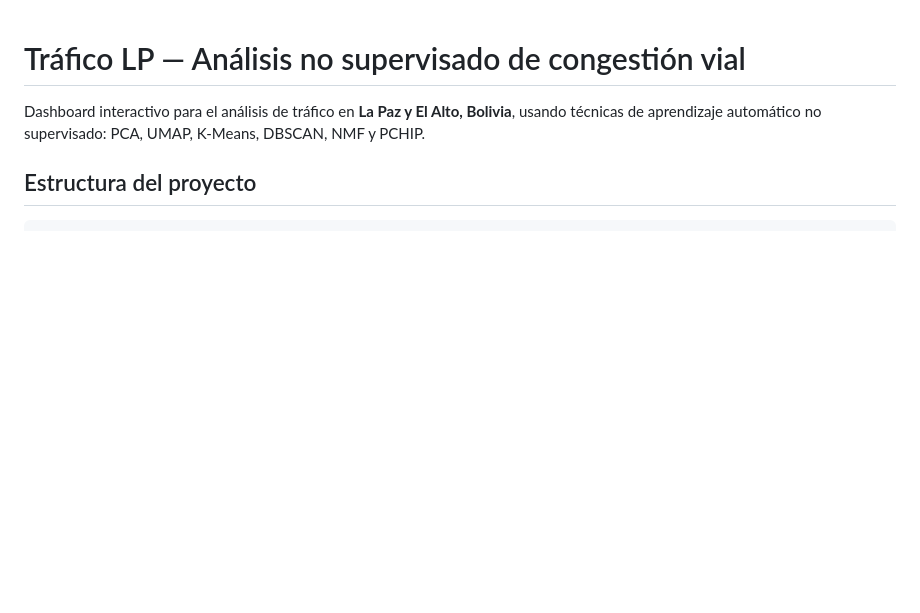
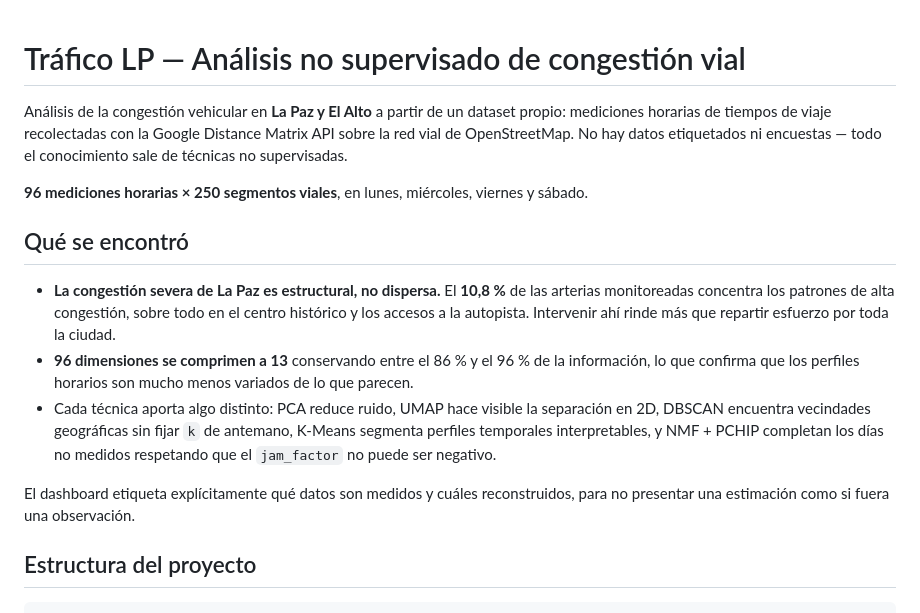
Before and after one commit to krilinxito/lapaz-traffic, a Markdown page: README.md, the part around the change. Drawn GitHub-style; blank space fills up the shorter version.

Commit message:
docs: README con arquitectura, resultados e instrucciones de uso
Co-Authored-By: Claude Opus 5 <noreply@anthropic.com>

```diff
--- a/README.md
+++ b/README.md
@@ -1,6 +1,26 @@
 # Tráfico LP — Análisis no supervisado de congestión vial
 
-Dashboard interactivo para el análisis de tráfico en **La Paz y El Alto, Bolivia**, usando técnicas de aprendizaje automático no supervisado: PCA, UMAP, K-Means, DBSCAN, NMF y PCHIP.
+Análisis de la congestión vehicular en **La Paz y El Alto** a partir de un dataset propio: mediciones
+horarias de tiempos de viaje recolectadas con la Google Distance Matrix API sobre la red vial de
+OpenStreetMap. No hay datos etiquetados ni encuestas — todo el conocimiento sale de técnicas no
+supervisadas.
+
+**96 mediciones horarias × 250 segmentos viales**, en lunes, miércoles, viernes y sábado.
+
+## Qué se encontró
+
+- **La congestión severa de La Paz es estructural, no dispersa.** El **10,8 %** de las arterias
+  monitoreadas concentra los patrones de alta congestión, sobre todo en el centro histórico y los
+  accesos a la autopista. Intervenir ahí rinde más que repartir esfuerzo por toda la ciudad.
+- **96 dimensiones se comprimen a 13** conservando entre el 86 % y el 96 % de la información, lo que
+  confirma que los perfiles horarios son mucho menos variados de lo que parecen.
+- Cada técnica aporta algo distinto: PCA reduce ruido, UMAP hace visible la separación en 2D, DBSCAN
+  encuentra vecindades geográficas sin fijar `k` de antemano, K-Means segmenta perfiles temporales
+  interpretables, y NMF + PCHIP completan los días no medidos respetando que el `jam_factor` no puede
+  ser negativo.
+
+El dashboard etiqueta explícitamente qué datos son medidos y cuáles reconstruidos, para no presentar
+una estimación como si fuera una observación.
 
 ## Estructura del proyecto
 
```
